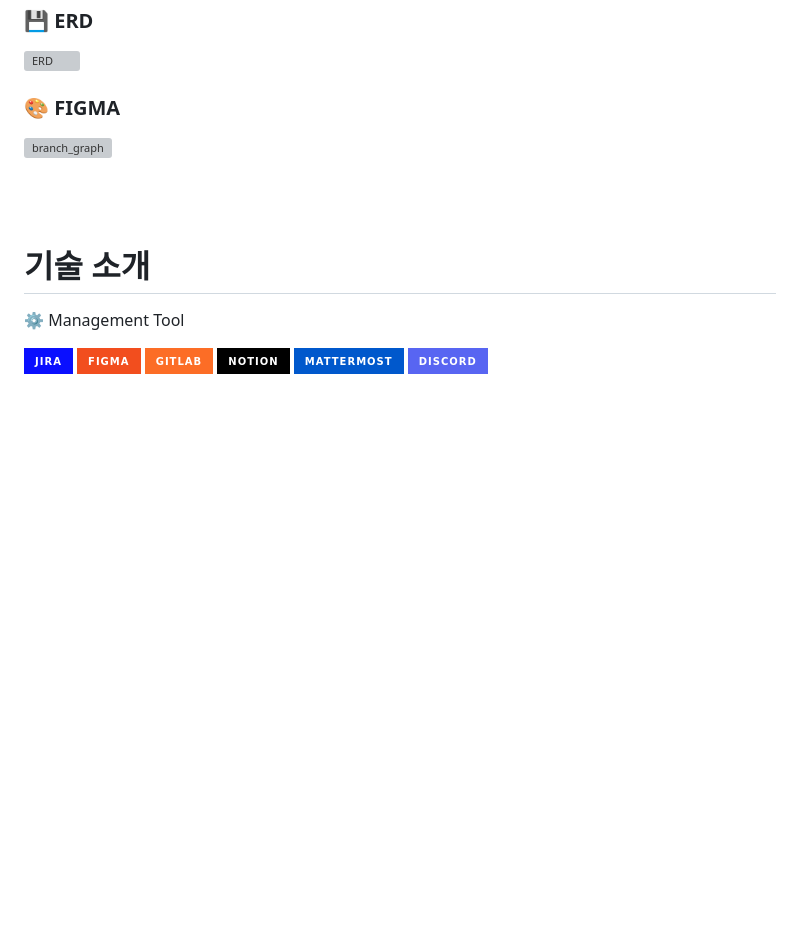
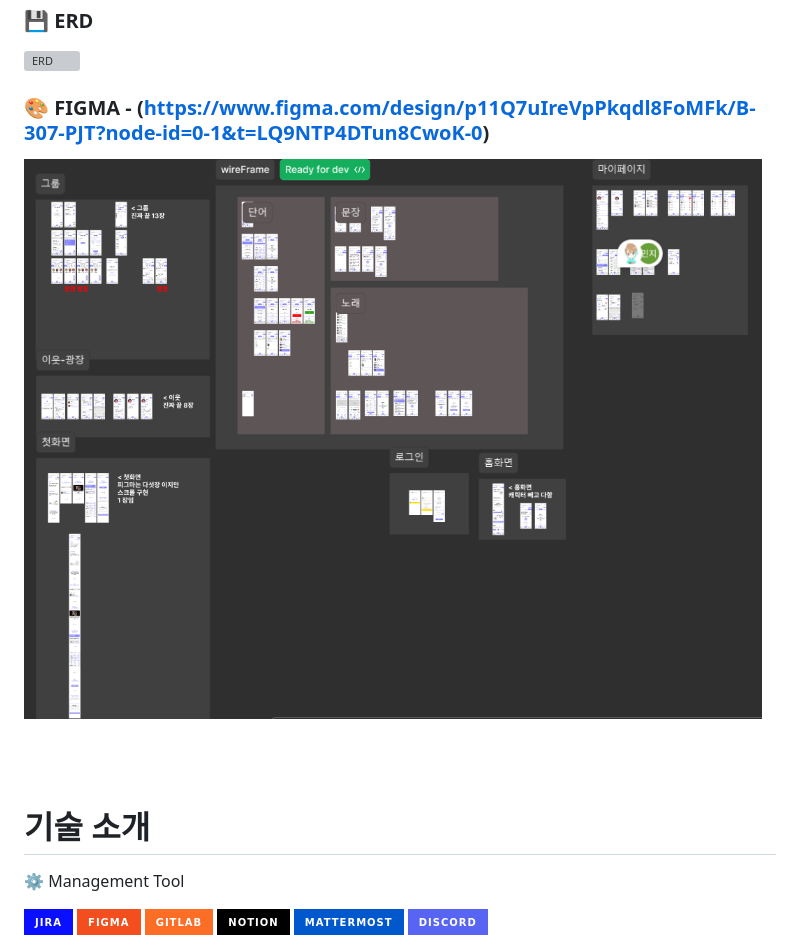
Before and after one commit to luke1546/EasyTalk, a Markdown page: README.md, the part around the change printed below. Drawn GitHub-style; folded sections open; badges without logos; blank space fills up the shorter version; grey boxes are pictures that could not be loaded.

```diff
--- a/README.md
+++ b/README.md
@@ -857,9 +857,9 @@
 
 ![ERD](./README_image/ERD.png)
 
-### 🎨 FIGMA
+### 🎨 FIGMA - (https://www.figma.com/design/p11Q7uIreVpPkqdl8FoMFk/B-307-PJT?node-id=0-1&t=LQ9NTP4DTun8CwoK-0)
 
-![branch_graph](./README_image/figma.png)
+![branch_graph](./README_image/figma.PNG)
 
 <br /><br />
 
```
Also changed, not shown: other parts of README.md (+1 -1 lines).
